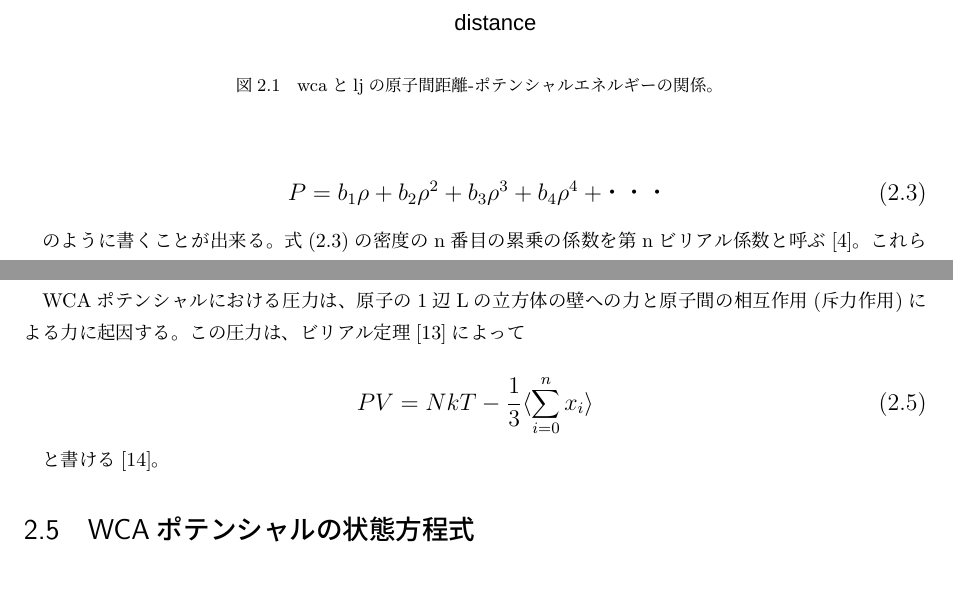
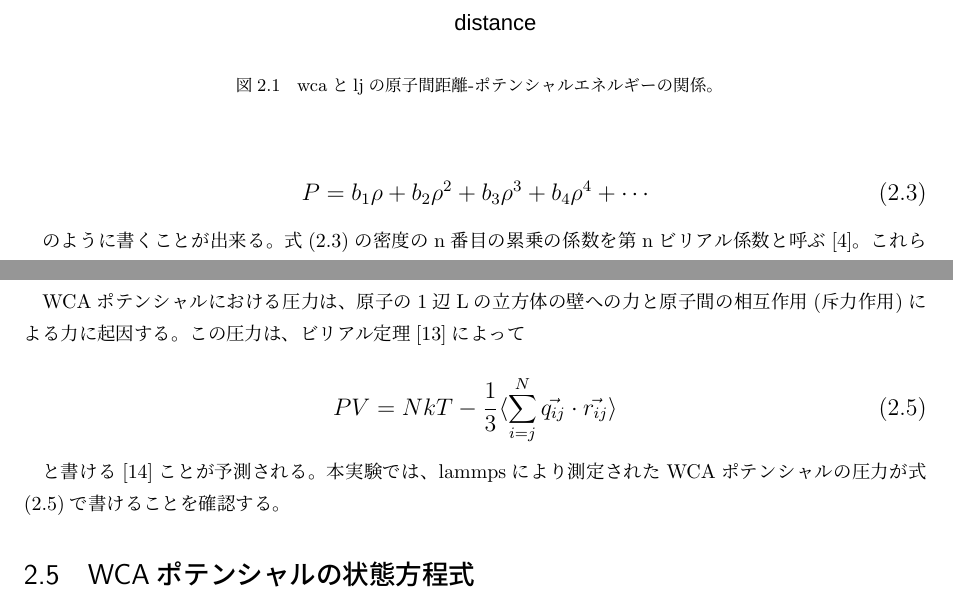
Before and after one commit to bwkw/graduate-thesis, a LaTeX thesis (thesis.tex): two parts of pages 5 and 6 of 13, joined at a grey line, cut so that both start at the same text, the shorter picture padded with empty space. Compiled offline with pLaTeX and dvipdfmx.

Commit message:
Modified

```diff
--- a/thesis.tex
+++ b/thesis.tex
@@ -95,7 +95,7 @@ WCAポテンシャルは、式(\ref{eq:wca})のように斥力作用と引力作
 
 \large
 \begin{equation}
-P=b_1{\rho}+b_2{\rho}^2+b_3{\rho}^3+b_4{\rho}^4+ ・・・ \label{eq:virial}
+P=b_1{\rho}+b_2{\rho}^2+b_3{\rho}^3+b_4{\rho}^4+\cdots \label{eq:virial}
 \end{equation}
 
 \normalsize
@@ -163,11 +163,12 @@ WCAポテンシャルにおける圧力は、原子の1辺Lの立方体の壁へ
 
 \large
 \begin{equation}
-PV=NkT-{\frac{1}{3}}\langle\sum_{i=0}^n x_i\rangle{\label{eq:Theoritical-pressure}}
+PV=NkT-{\frac{1}{3}}\langle\sum_{i=j}^N\vec{q_{ij}} \cdot \vec{r_{ij}}\rangle{\label{eq:Theoritical-pressure}}
 \end{equation}
 \normalsize
 
-と書ける\cite{Theoritical-pressure}。
+と書ける\cite{Theoritical-pressure}ことが予測される。
+本実験では、lammpsにより測定されたWCAポテンシャルの圧力が式(\ref{eq:Theoritical-pressure})で書けることを確認する。
 
 
 
```
